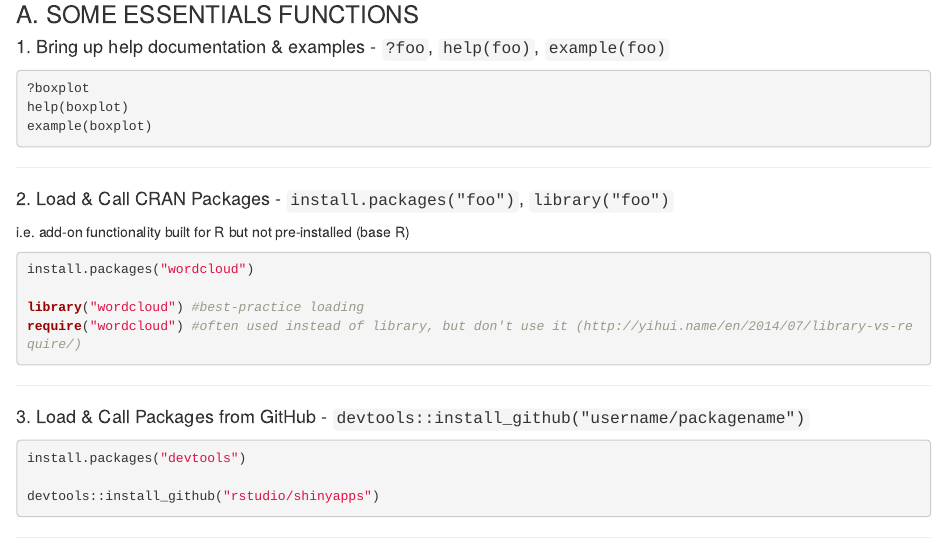
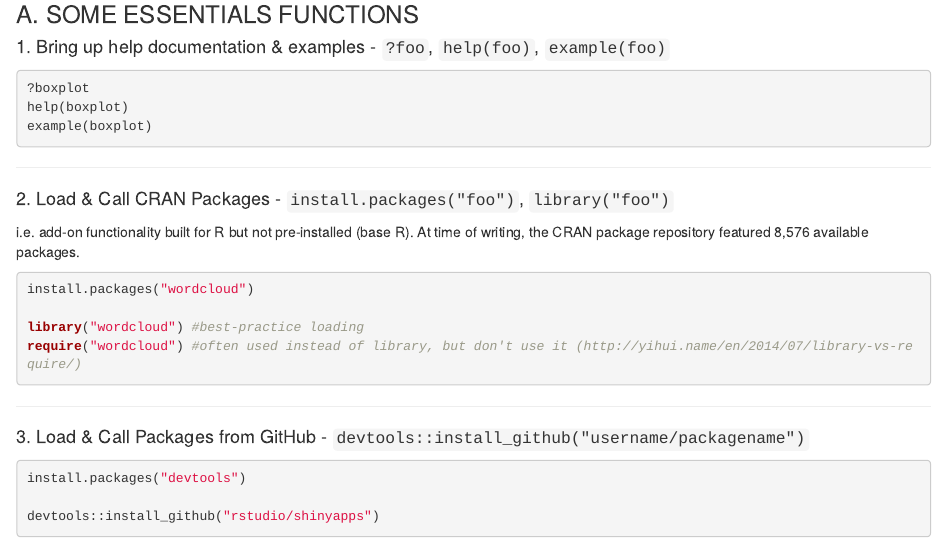
Before and after one commit to rladies-london/development, an R Markdown document (June_Workshop.Rmd): the page in a window 1100 px wide, from 910 px down. Rendered offline with R 4.5, knitr and Pandoc, with nearby package versions.

Commit message:
Included current CRAN package count

````diff
--- a/June_Workshop.Rmd
+++ b/June_Workshop.Rmd
@@ -75,7 +75,7 @@ example(boxplot)
 ---
 
 #### 2. Load & Call CRAN Packages - `install.packages("foo")`, `library("foo")`
-i.e. add-on functionality built for R but not pre-installed (base R)
+i.e. add-on functionality built for R but not pre-installed (base R). At time of writing, the CRAN package repository featured 8,576 available packages.
 
 ```{r 2, eval=FALSE}
 install.packages("wordcloud")
````
